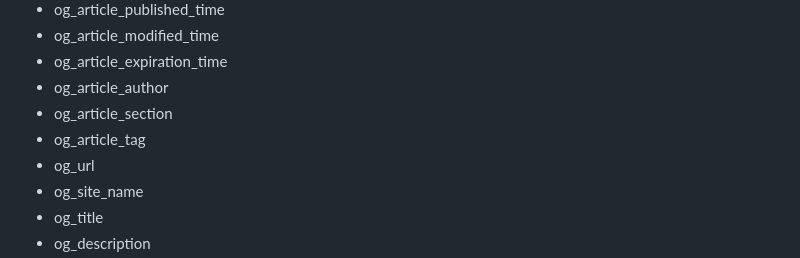
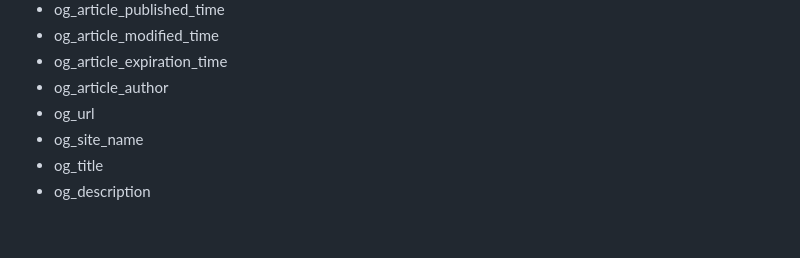
Before and after one commit to studiochampgauche/headless-react-wordpress-boilerplate, a Markdown page: DOCS.md, the part around the change. Drawn GitHub-style; blank space fills up the shorter version.

```diff
--- a/DOCS.md
+++ b/DOCS.md
@@ -196,8 +196,6 @@ add_filter('scg_wp_head', function($wp_heads){
 - og_article_modified_time
 - og_article_expiration_time
 - og_article_author
-- og_article_section
-- og_article_tag
 - og_url
 - og_site_name
 - og_title
```
